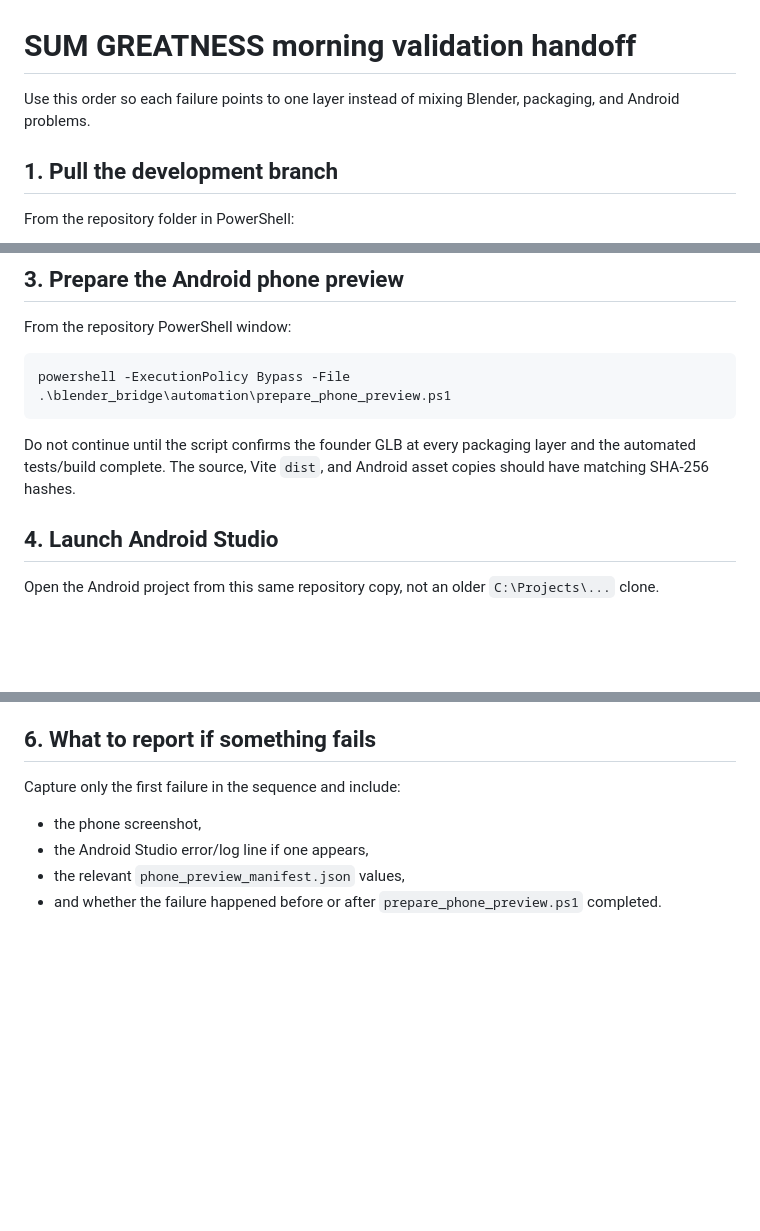
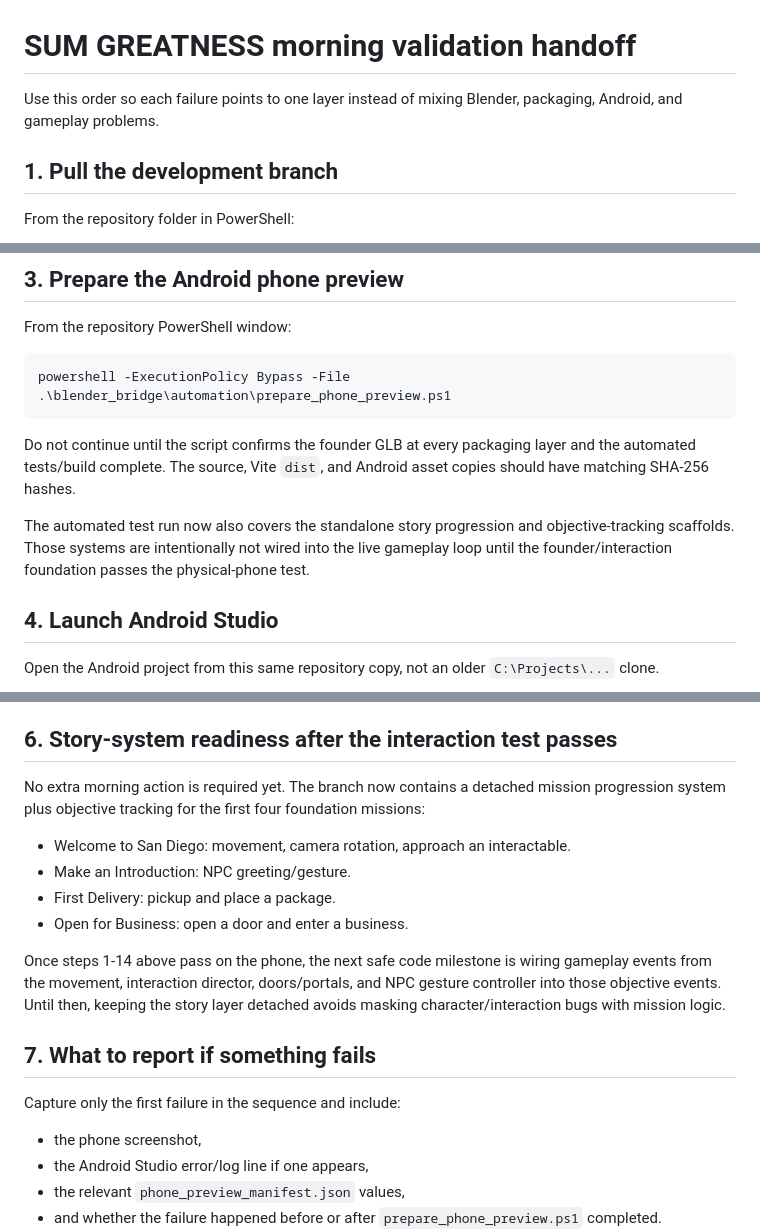
Before and after one commit to highk917-ux/sum-greatness-build-your-empire, a Markdown page: docs/OVERNIGHT_HANDOFF.md, 3 parts joined by grey strips. Rendered like a GitHub page; blank space fills up the shorter version.

Commit message:
Update morning handoff with story scaffold status

```diff
--- a/docs/OVERNIGHT_HANDOFF.md
+++ b/docs/OVERNIGHT_HANDOFF.md
@@ -1,6 +1,6 @@
 # SUM GREATNESS morning validation handoff
 
-Use this order so each failure points to one layer instead of mixing Blender, packaging, and Android problems.
+Use this order so each failure points to one layer instead of mixing Blender, packaging, Android, and gameplay problems.
 
 ## 1. Pull the development branch
 
@@ -52,6 +52,8 @@ powershell -ExecutionPolicy Bypass -File .\blender_bridge\automation\prepare_pho
 
 Do not continue until the script confirms the founder GLB at every packaging layer and the automated tests/build complete. The source, Vite `dist`, and Android asset copies should have matching SHA-256 hashes.
 
+The automated test run now also covers the standalone story progression and objective-tracking scaffolds. Those systems are intentionally not wired into the live gameplay loop until the founder/interaction foundation passes the physical-phone test.
+
 ## 4. Launch Android Studio
 
 Open the Android project from this same repository copy, not an older `C:\Projects\...` clone.
@@ -75,7 +77,18 @@ Run the app on the phone in landscape.
 13. NPC wave/talk/point gestures play when matching clips exist.
 14. Profile shows the selected avatar/style/outfit and does not invent a face/body likeness.
 
-## 6. What to report if something fails
+## 6. Story-system readiness after the interaction test passes
+
+No extra morning action is required yet. The branch now contains a detached mission progression system plus objective tracking for the first four foundation missions:
+
+- Welcome to San Diego: movement, camera rotation, approach an interactable.
+- Make an Introduction: NPC greeting/gesture.
+- First Delivery: pickup and place a package.
+- Open for Business: open a door and enter a business.
+
+Once steps 1-14 above pass on the phone, the next safe code milestone is wiring gameplay events from the movement, interaction director, doors/portals, and NPC gesture controller into those objective events. Until then, keeping the story layer detached avoids masking character/interaction bugs with mission logic.
+
+## 7. What to report if something fails
 
 Capture only the first failure in the sequence and include:
 
```
